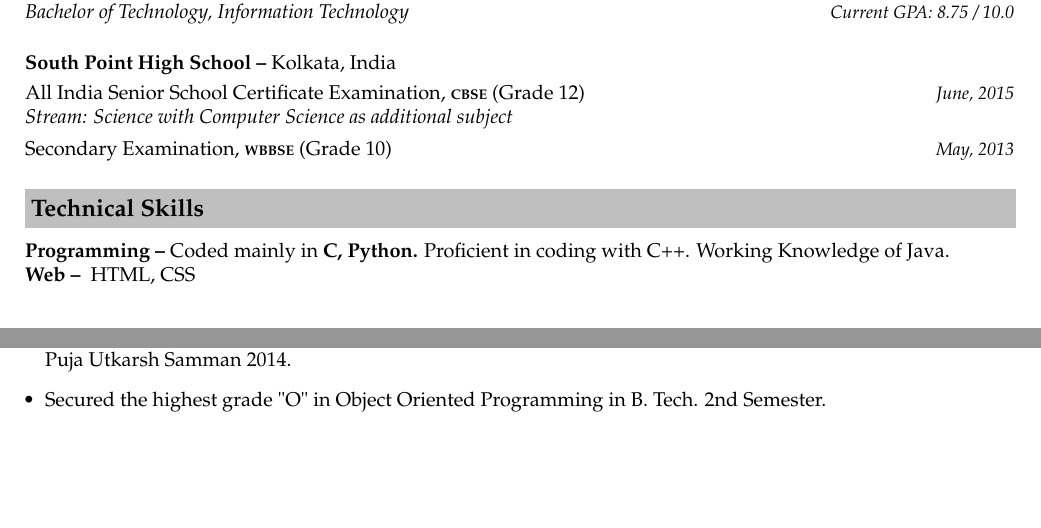
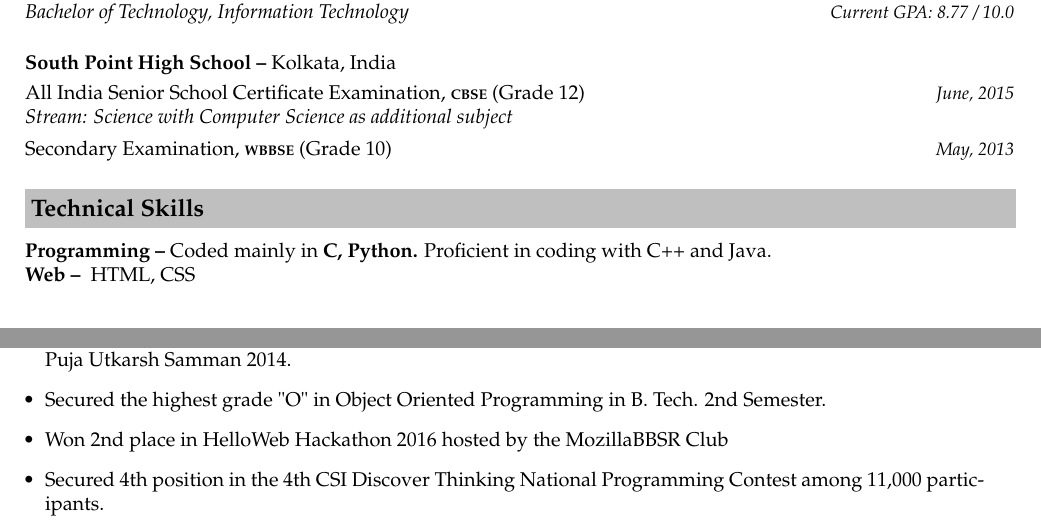
Before and after one commit to p-nath/resume, a LaTeX CV (resume_priyanka_nath.tex): two parts of the page, joined at a grey line, cut so that both start at the same text, the shorter picture padded with empty space. Compiled offline with pdfLaTeX.

Commit message:
updated gpa + stuff

```diff
--- a/resume_priyanka_nath.tex
+++ b/resume_priyanka_nath.tex
@@ -85,7 +85,7 @@ Bhubaneshwar, India & \small{\emph{July, 2015 - Present}}\\
 
 \resheading{\textbf{Technical Skills} }\\\\[\lsep]
 
-\indent\textbf{Programming -- }Coded mainly in \textbf{C, Python.} Proficient in coding with C++. Working Knowledge of Java.\\
+\indent\textbf{Programming -- }Coded mainly in \textbf{C, Python.} Proficient in coding with C++ and Java.\\
 \indent\textbf{Web -- } HTML, CSS\\\\
 
 \resheading{\textbf{Relevant Courses Taken} }\\\\[\lsep]
@@ -101,6 +101,8 @@ Bhubaneshwar, India & \small{\emph{July, 2015 - Present}}\\
 \item {Awarded Chitroprobha Upadhi Certification by Bengal Music College, Kolkata, India in 2012 on completing a 6--year course on Painting.}
 \item {Selected as one of 20 student judges from MP Birla group of schools for the cultural committee MP Birla Puja Utkarsh Samman 2014.}
 \item {Secured the highest grade "O" in Object Oriented Programming in B. Tech. 2nd Semester.}
+\item {Won 2nd place in HelloWeb Hackathon 2016 hosted by the MozillaBBSR Club}
+\item {Secured 4th position in the 4th CSI Discover Thinking National Programming Contest among 11,000 participants.}
 \end{itemize}
 
 
```
Also changed, not shown: resume_priyanka_nath.pdf, resume_priyanka_nath.tex (2 more changed lines).
